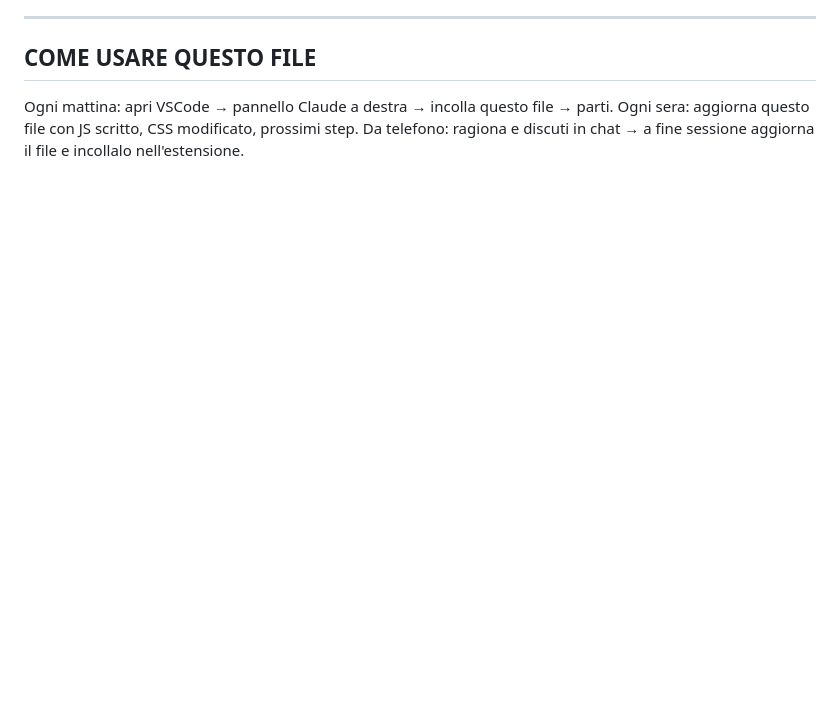
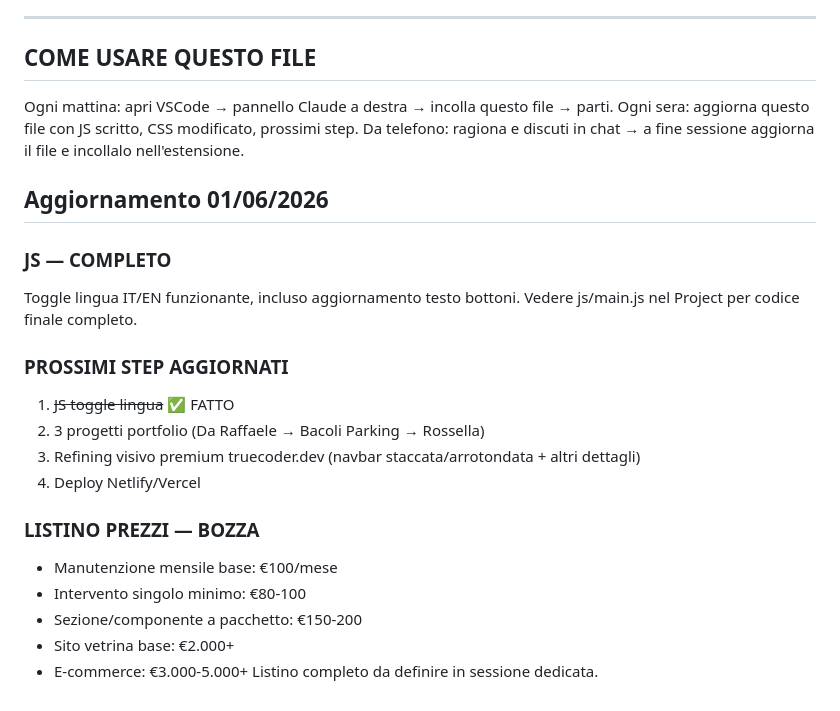
Before and after one commit to crdev-web/truecoder-dev, a Markdown page: CLAUDE.md, the part around the change. Rendered like a GitHub page; blank space fills up the shorter version.

```diff
--- a/CLAUDE.md
+++ b/CLAUDE.md
@@ -246,3 +246,26 @@ Iubenda: cookie policy GDPR (da integrare prima del deploy)
 Ogni mattina: apri VSCode → pannello Claude a destra → incolla questo file → parti.
 Ogni sera: aggiorna questo file con JS scritto, CSS modificato, prossimi step.
 Da telefono: ragiona e discuti in chat → a fine sessione aggiorna il file e incollalo nell'estensione.
+
+## Aggiornamento 01/06/2026
+
+### JS — COMPLETO
+
+Toggle lingua IT/EN funzionante, incluso aggiornamento testo bottoni.
+Vedere js/main.js nel Project per codice finale completo.
+
+### PROSSIMI STEP AGGIORNATI
+
+1. ~~JS toggle lingua~~ ✅ FATTO
+2. 3 progetti portfolio (Da Raffaele → Bacoli Parking → Rossella)
+3. Refining visivo premium truecoder.dev (navbar staccata/arrotondata + altri dettagli)
+4. Deploy Netlify/Vercel
+
+### LISTINO PREZZI — BOZZA
+
+- Manutenzione mensile base: €100/mese
+- Intervento singolo minimo: €80-100
+- Sezione/componente a pacchetto: €150-200
+- Sito vetrina base: €2.000+
+- E-commerce: €3.000-5.000+
+  Listino completo da definire in sessione dedicata.
```
Also changed, not shown: RIPRENDI-DA-QUI.md (+51 -0 lines).
